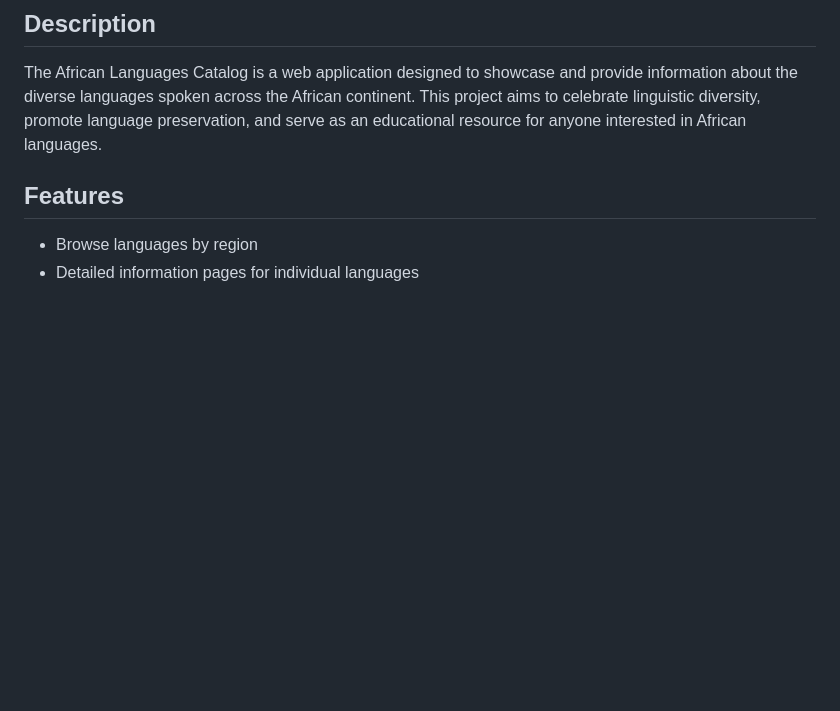
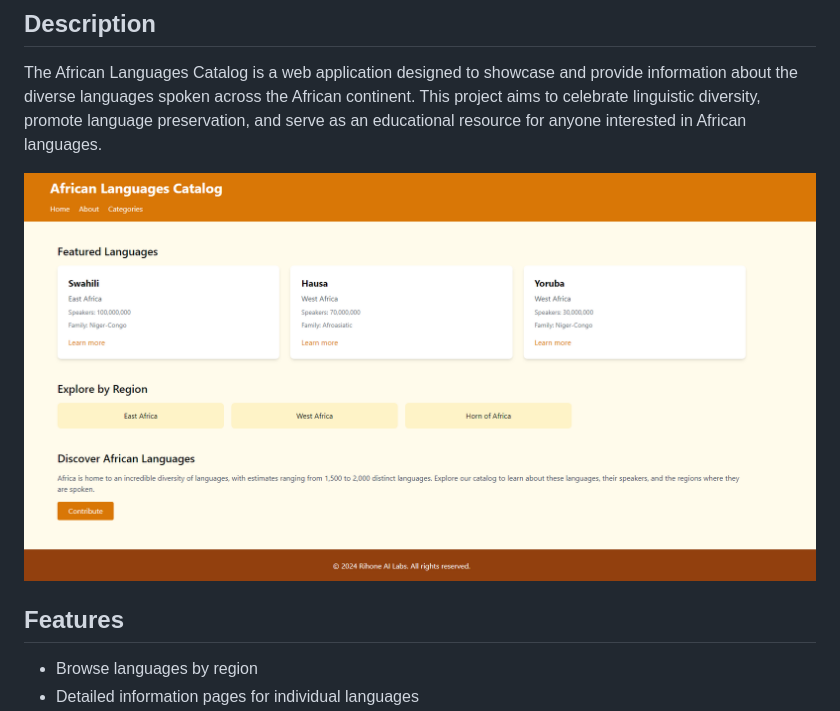
Before and after one commit to rihoneailabs/african-language-catalog-demo, a Markdown page: README.md, the part around the change. Drawn GitHub-style; pictures changed too: homepage.png (added); blank space fills up the shorter version.

```diff
--- a/README.md
+++ b/README.md
@@ -3,6 +3,8 @@
 ## Description
 
 The African Languages Catalog is a web application designed to showcase and provide information about the diverse languages spoken across the African continent. This project aims to celebrate linguistic diversity, promote language preservation, and serve as an educational resource for anyone interested in African languages.
+
+![Home page screenshot](./homepage.png)
 
 ## Features
 
```
